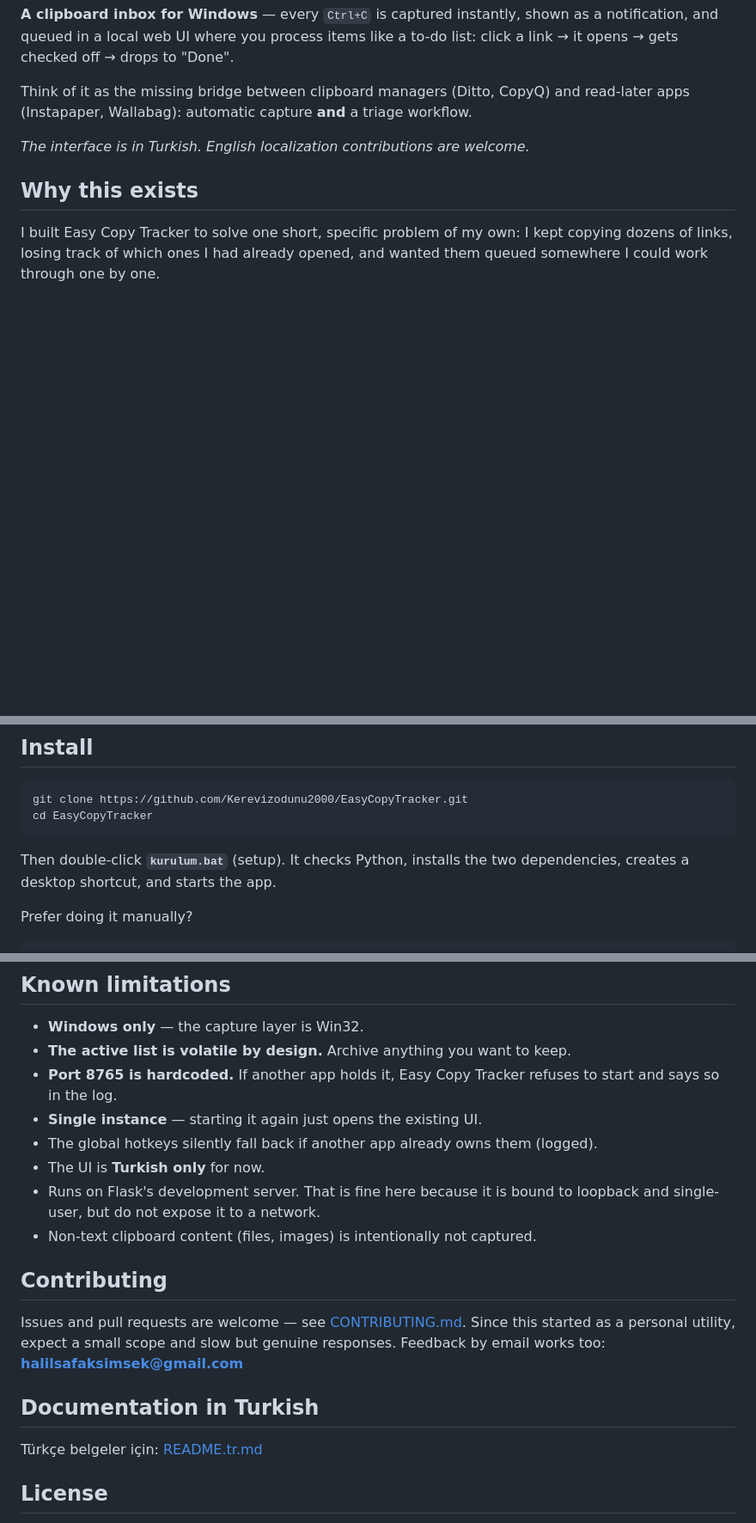
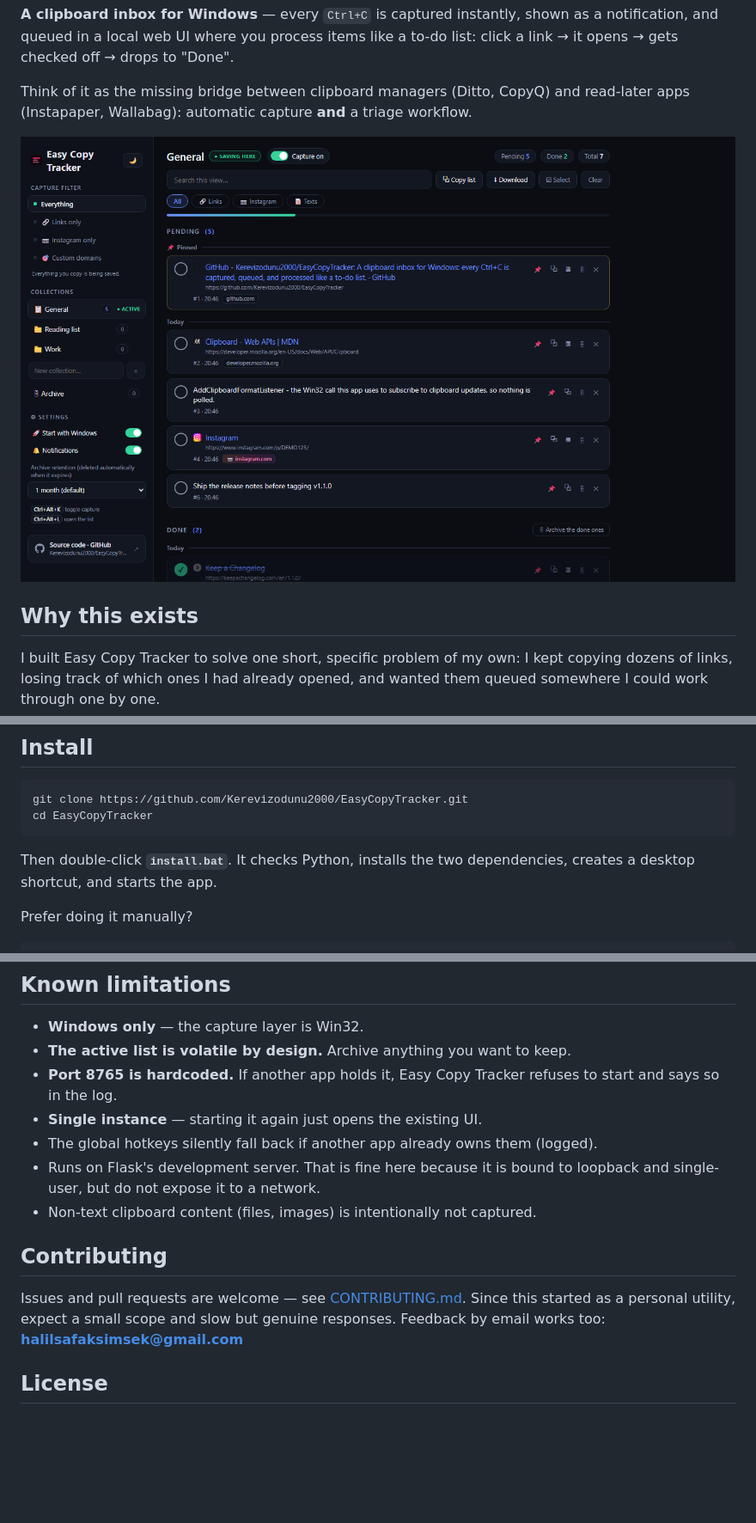
Before and after one commit to Kerevizodunu2000/EasyCopyTracker, a Markdown page: README.md, 3 parts joined by grey strips. Shown at 86% size. Drawn GitHub-style; pictures changed too: docs/screenshot.png (added); blank space fills up the shorter version.

````diff
--- a/README.md
+++ b/README.md
@@ -13,7 +13,7 @@ list: click a link → it opens → gets checked off → drops to "Done".
 Think of it as the missing bridge between clipboard managers (Ditto, CopyQ) and
 read-later apps (Instapaper, Wallabag): automatic capture **and** a triage workflow.
 
-*The interface is in Turkish. English localization contributions are welcome.*
+![Easy Copy Tracker](docs/screenshot.png)
 
 ## Why this exists
 
@@ -33,7 +33,7 @@ git clone https://github.com/Kerevizodunu2000/EasyCopyTracker.git
 cd EasyCopyTracker
 ```
 
-Then double-click **`kurulum.bat`** (setup). It checks Python, installs the two
+Then double-click **`install.bat`**. It checks Python, installs the two
 dependencies, creates a desktop shortcut, and starts the app.
 
 Prefer doing it manually?
@@ -115,7 +115,6 @@ Personal data is stored in `%LOCALAPPDATA%\EasyCopyTracker`:
   and says so in the log.
 - **Single instance** — starting it again just opens the existing UI.
 - The global hotkeys silently fall back if another app already owns them (logged).
-- The UI is **Turkish only** for now.
 - Runs on Flask's development server. That is fine here because it is bound to
   loopback and single-user, but do not expose it to a network.
 - Non-text clipboard content (files, images) is intentionally not captured.
@@ -126,10 +125,6 @@ Issues and pull requests are welcome — see [CONTRIBUTING.md](CONTRIBUTING.md).
 Since this started as a personal utility, expect a small scope and slow but genuine
 responses. Feedback by email works too: **halilsafaksimsek@gmail.com**
 
-## Documentation in Turkish
-
-Türkçe belgeler için: [README.tr.md](README.tr.md)
-
 ## License
 
 Released under the [MIT License](LICENSE) — free to use, modify and redistribute,
````
Also changed, not shown: other parts of README.md (+1 -1 lines), CHANGELOG.md (+39 -3 lines), CONTRIBUTING.md (+3 -1 lines), README.tr.md (deleted, +0 -140 lines), 9 other files.
